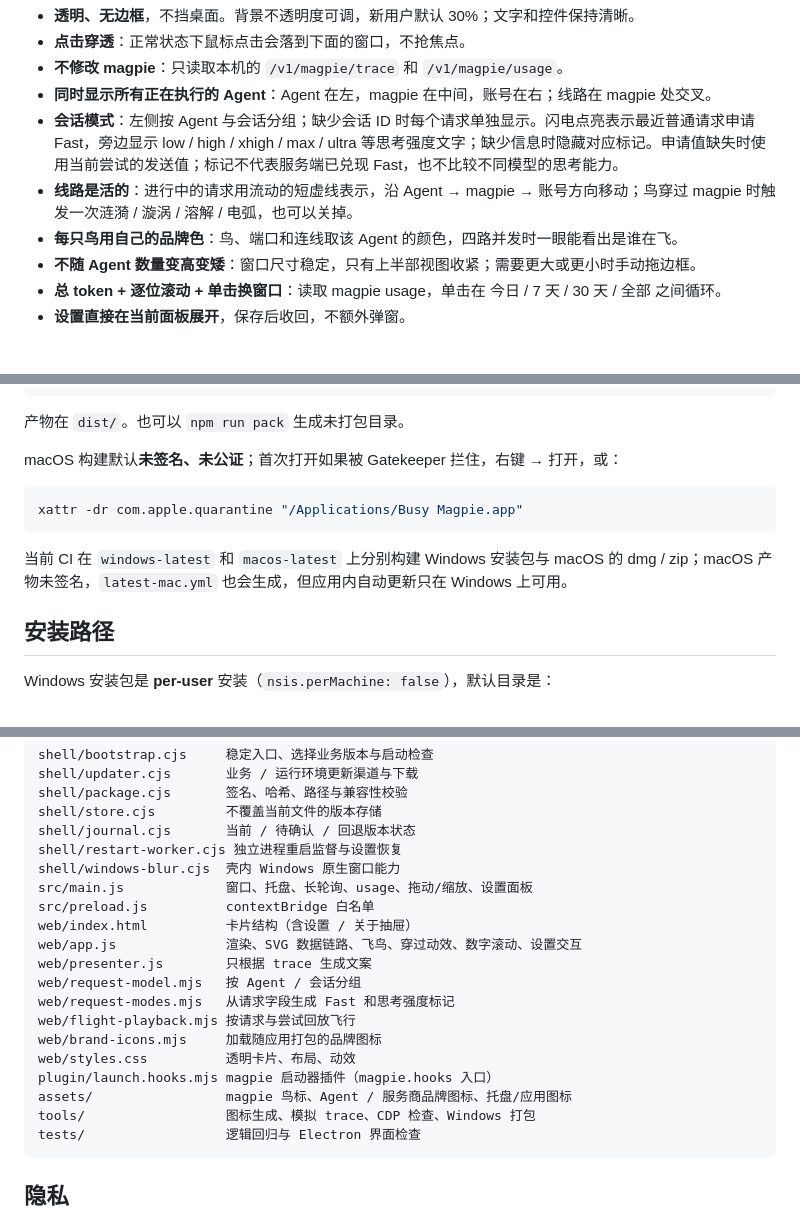
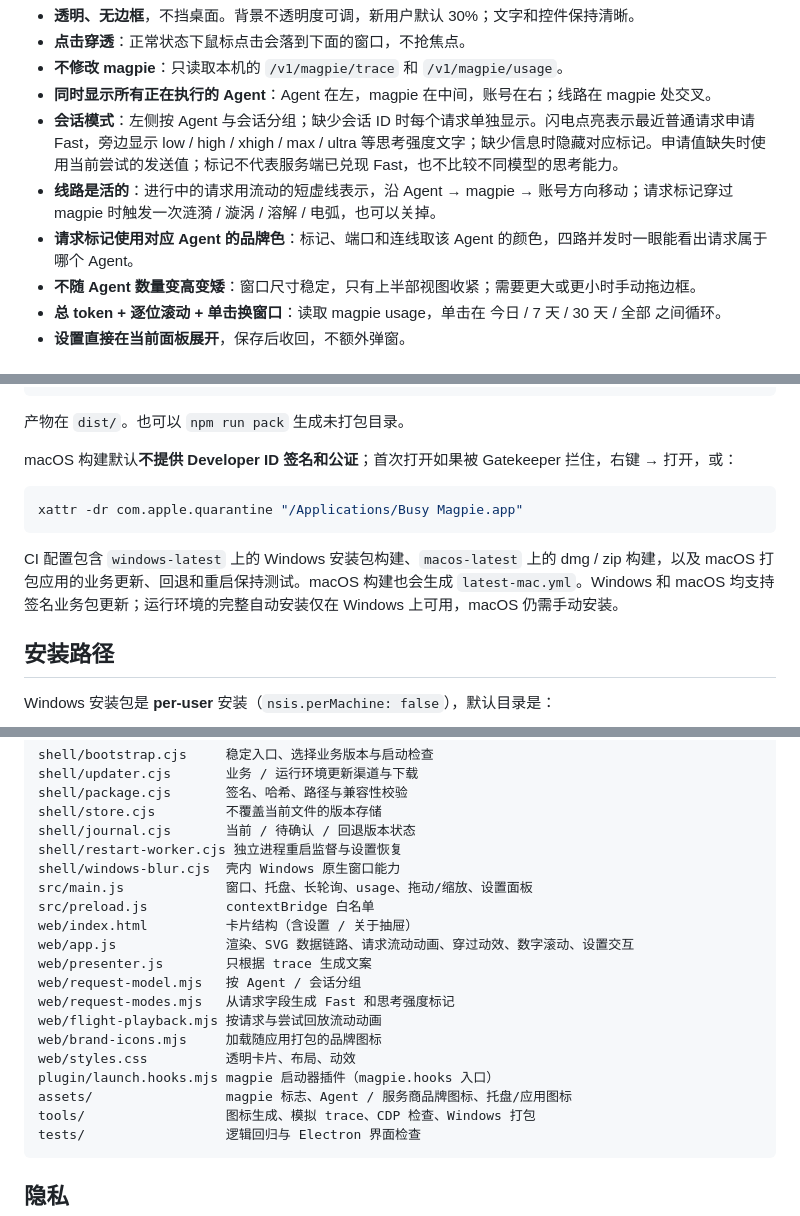
Before and after one commit to yimi1mi/busy-magpie, a Markdown page: README.md, 3 parts joined by grey strips. GitHub-like rendering.

````diff
--- a/README.md
+++ b/README.md
@@ -25,8 +25,8 @@ magpie 的「路由」页很好看，但它只在 magpie 自己的窗口里。Bu
 - **不修改 magpie**：只读取本机的 `/v1/magpie/trace` 和 `/v1/magpie/usage`。
 - **同时显示所有正在执行的 Agent**：Agent 在左，magpie 在中间，账号在右；线路在 magpie 处交叉。
 - **会话模式**：左侧按 Agent 与会话分组；缺少会话 ID 时每个请求单独显示。闪电点亮表示最近普通请求申请 Fast，旁边显示 low / high / xhigh / max / ultra 等思考强度文字；缺少信息时隐藏对应标记。申请值缺失时使用当前尝试的发送值；标记不代表服务端已兑现 Fast，也不比较不同模型的思考能力。
-- **线路是活的**：进行中的请求用流动的短虚线表示，沿 Agent → magpie → 账号方向移动；鸟穿过 magpie 时触发一次涟漪 / 漩涡 / 溶解 / 电弧，也可以关掉。
-- **每只鸟用自己的品牌色**：鸟、端口和连线取该 Agent 的颜色，四路并发时一眼能看出是谁在飞。
+- **线路是活的**：进行中的请求用流动的短虚线表示，沿 Agent → magpie → 账号方向移动；请求标记穿过 magpie 时触发一次涟漪 / 漩涡 / 溶解 / 电弧，也可以关掉。
+- **请求标记使用对应 Agent 的品牌色**：标记、端口和连线取该 Agent 的颜色，四路并发时一眼能看出请求属于哪个 Agent。
 - **不随 Agent 数量变高变矮**：窗口尺寸稳定，只有上半部视图收紧；需要更大或更小时手动拖边框。
 - **总 token + 逐位滚动 + 单击换窗口**：读取 magpie usage，单击在 今日 / 7 天 / 30 天 / 全部 之间循环。
 - **设置直接在当前面板展开**，保存后收回，不额外弹窗。
@@ -111,13 +111,13 @@ npm run dist:mac
 
 产物在 `dist/`。也可以 `npm run pack` 生成未打包目录。
 
-macOS 构建默认**未签名、未公证**；首次打开如果被 Gatekeeper 拦住，右键 → 打开，或：
+macOS 构建默认**不提供 Developer ID 签名和公证**；首次打开如果被 Gatekeeper 拦住，右键 → 打开，或：
 
 ```bash
 xattr -dr com.apple.quarantine "/Applications/Busy Magpie.app"
 ```
 
-当前 CI 在 `windows-latest` 和 `macos-latest` 上分别构建 Windows 安装包与 macOS 的 dmg / zip；macOS 产物未签名，`latest-mac.yml` 也会生成，但应用内自动更新只在 Windows 上可用。
+CI 配置包含 `windows-latest` 上的 Windows 安装包构建、`macos-latest` 上的 dmg / zip 构建，以及 macOS 打包应用的业务更新、回退和重启保持测试。macOS 构建也会生成 `latest-mac.yml`。Windows 和 macOS 均支持签名业务包更新；运行环境的完整自动安装仅在 Windows 上可用，macOS 仍需手动安装。
 
 ## 安装路径
 
@@ -490,15 +490,15 @@ shell/windows-blur.cjs  壳内 Windows 原生窗口能力
 src/main.js             窗口、托盘、长轮询、usage、拖动/缩放、设置面板
 src/preload.js          contextBridge 白名单
 web/index.html          卡片结构（含设置 / 关于抽屉）
-web/app.js              渲染、SVG 数据链路、飞鸟、穿过动效、数字滚动、设置交互
+web/app.js              渲染、SVG 数据链路、请求流动动画、穿过动效、数字滚动、设置交互
 web/presenter.js        只根据 trace 生成文案
 web/request-model.mjs   按 Agent / 会话分组
 web/request-modes.mjs   从请求字段生成 Fast 和思考强度标记
-web/flight-playback.mjs 按请求与尝试回放飞行
+web/flight-playback.mjs 按请求与尝试回放流动动画
 web/brand-icons.mjs     加载随应用打包的品牌图标
 web/styles.css          透明卡片、布局、动效
 plugin/launch.hooks.mjs magpie 启动器插件（magpie.hooks 入口）
-assets/                 magpie 鸟标、Agent / 服务商品牌图标、托盘/应用图标
+assets/                 magpie 标志、Agent / 服务商品牌图标、托盘/应用图标
 tools/                  图标生成、模拟 trace、CDP 检查、Windows 打包
 tests/                  逻辑回归与 Electron 界面检查
 ```
````
Also changed, not shown: other parts of README.md (+16 -16 lines), docs/business-updates.md (+3 -3 lines).
